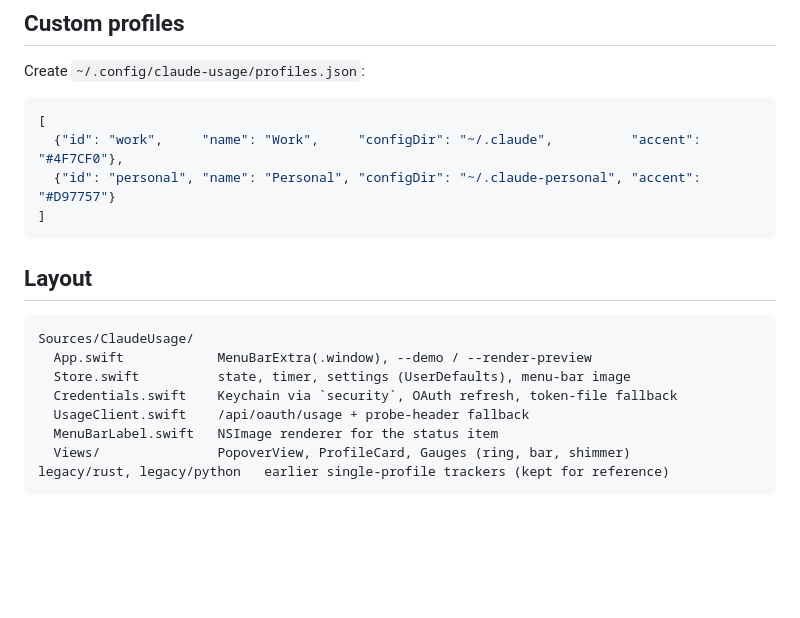
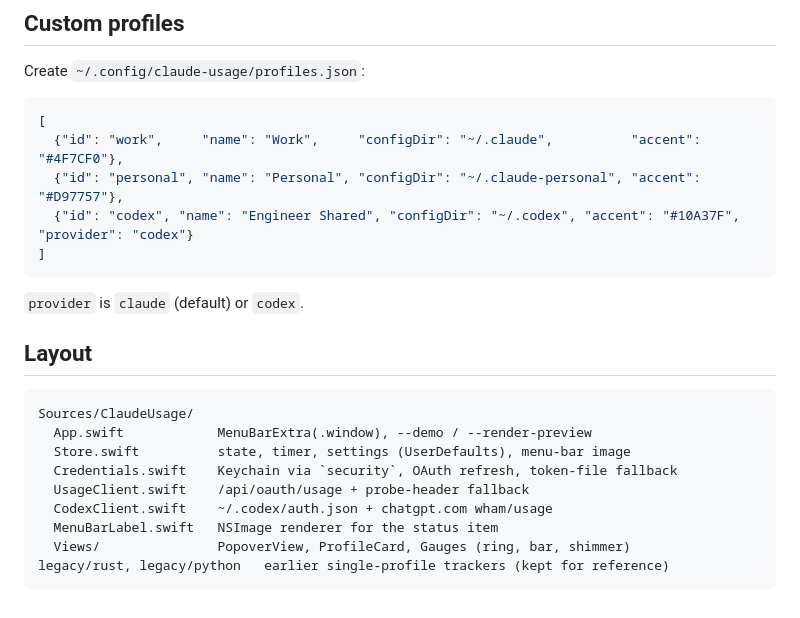
Before and after one commit to WaXllXace/usage-bar, a Markdown page: README.md, the part around one of its changes. Drawn GitHub-style; blank space fills up the shorter version.

````diff
--- a/README.md
+++ b/README.md
@@ -57,9 +67,12 @@ Create `~/.config/claude-usage/profiles.json`:
 ```json
 [
   {"id": "work",     "name": "Work",     "configDir": "~/.claude",          "accent": "#4F7CF0"},
-  {"id": "personal", "name": "Personal", "configDir": "~/.claude-personal", "accent": "#D97757"}
+  {"id": "personal", "name": "Personal", "configDir": "~/.claude-personal", "accent": "#D97757"},
+  {"id": "codex", "name": "Engineer Shared", "configDir": "~/.codex", "accent": "#10A37F", "provider": "codex"}
 ]
 ```
+
+`provider` is `claude` (default) or `codex`.
 
 ## Layout
 
@@ -69,6 +82,7 @@ Sources/ClaudeUsage/
   Store.swift          state, timer, settings (UserDefaults), menu-bar image
   Credentials.swift    Keychain via `security`, OAuth refresh, token-file fallback
   UsageClient.swift    /api/oauth/usage + probe-header fallback
+  CodexClient.swift    ~/.codex/auth.json + chatgpt.com wham/usage
   MenuBarLabel.swift   NSImage renderer for the status item
   Views/               PopoverView, ProfileCard, Gauges (ring, bar, shimmer)
 legacy/rust, legacy/python   earlier single-profile trackers (kept for reference)
````
Also changed, not shown: other parts of README.md (+11 -1 lines), assets/preview.png, 6 other files.
